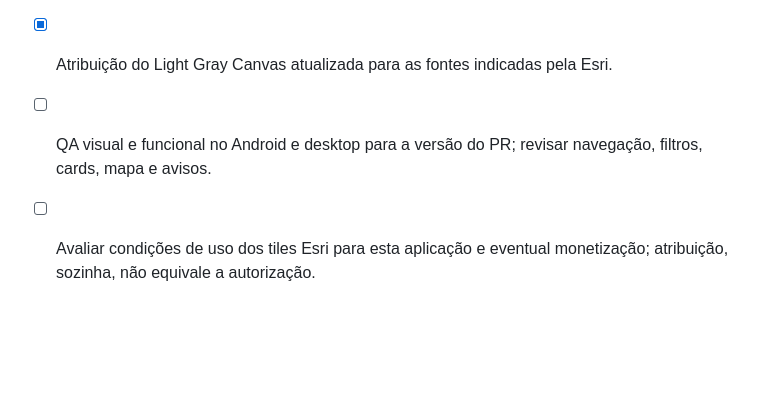
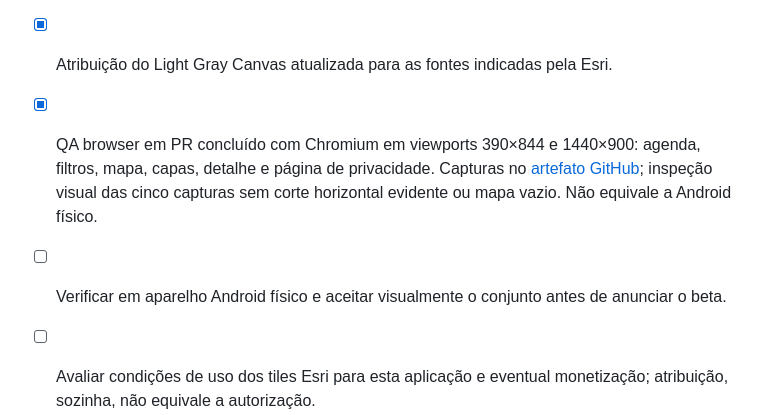
Before and after one commit to wagarcdev/partiufloripa, a Markdown page: docs/ROADMAP.md, the part around the change. Rendered like a GitHub page; blank space fills up the shorter version.

Commit message:
docs: record passed browser QA screenshots and physical-device gap

```diff
--- a/docs/ROADMAP.md
+++ b/docs/ROADMAP.md
@@ -49,7 +49,8 @@
 - [x] Testes técnicos e CI do PR aprovados com 29 registros tendo método, escopo e URL de evidência específica.
 - [x] Criada página de privacidade e canal público de correção/retirada via GitHub Issues (requer conta; não serve para dados privados).
 - [x] Atribuição do Light Gray Canvas atualizada para as fontes indicadas pela Esri.
-- [ ] QA visual e funcional no Android e desktop para a versão do PR; revisar navegação, filtros, cards, mapa e avisos.
+- [x] QA browser em PR concluído com Chromium em viewports 390×844 e 1440×900: agenda, filtros, mapa, capas, detalhe e página de privacidade. Capturas no [artefato GitHub](https://github.com/wagarcdev/partiufloripa/actions/runs/41175059280/artifacts/13032633304); inspeção visual das cinco capturas sem corte horizontal evidente ou mapa vazio. Não equivale a Android físico.
+- [ ] Verificar em aparelho Android físico e aceitar visualmente o conjunto antes de anunciar o beta.
 - [ ] Avaliar condições de uso dos tiles Esri para esta aplicação e eventual monetização; atribuição, sozinha, não equivale a autorização.
 - [ ] Definir contato reservado para solicitações sensíveis antes de ampliar o beta.
 - [ ] Validar distribuição de convite via link sem alegação de restrição técnica de acesso (GitHub Pages público).
```
